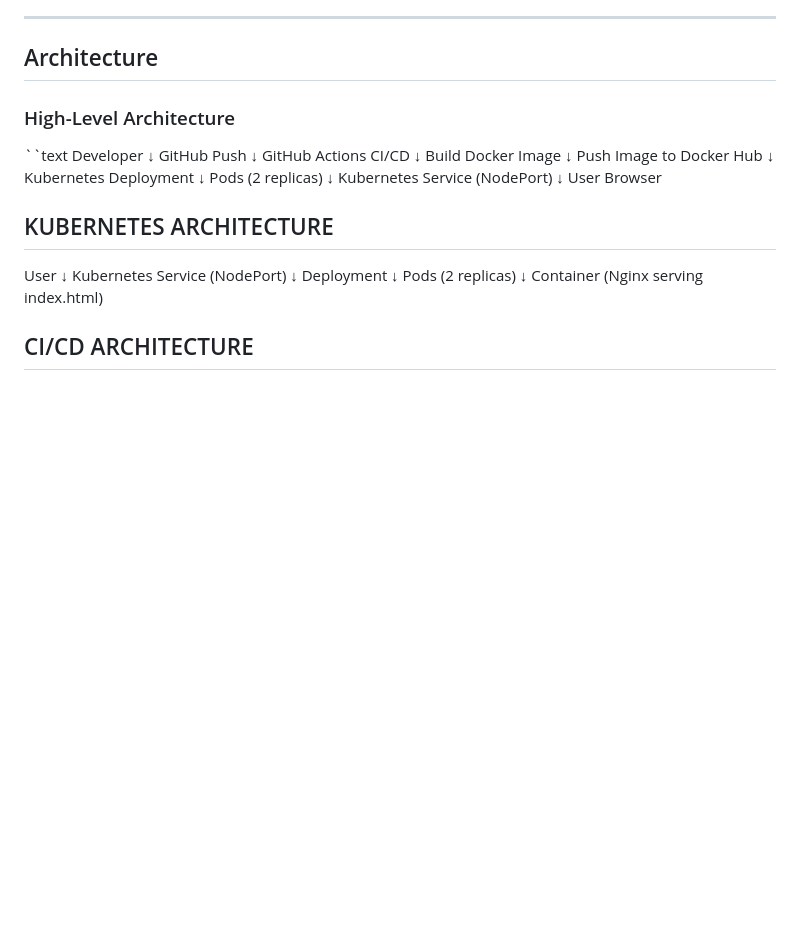
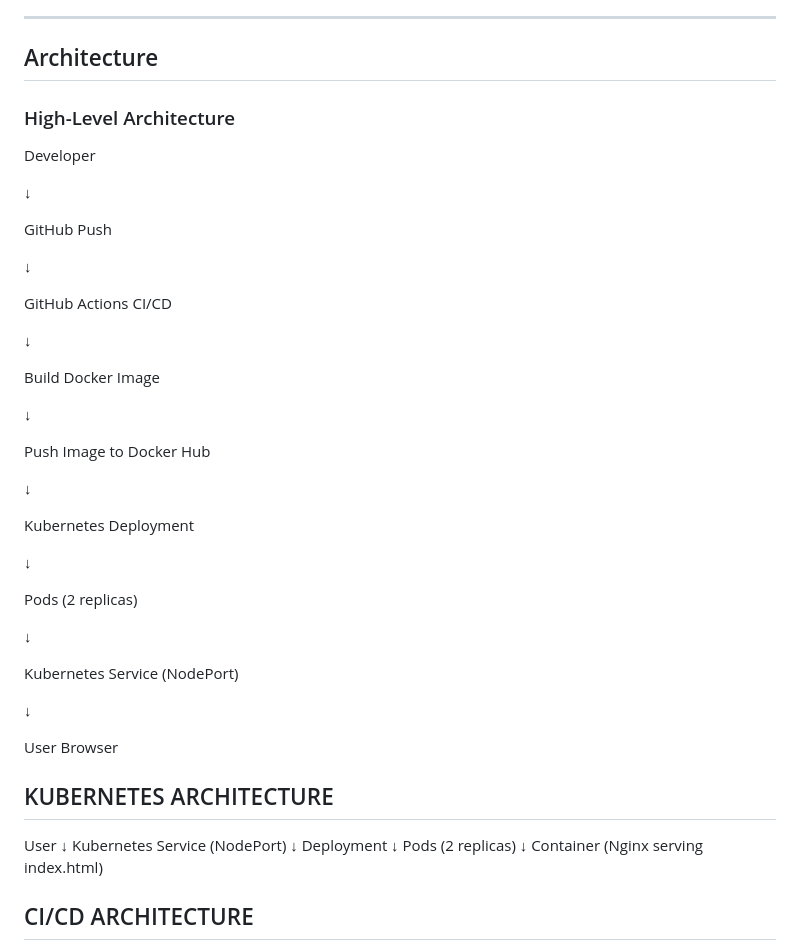
Before and after one commit to MADHANKUMAR68/simple-k8s-devops-project, a Markdown page: README.md, the part around the change. GitHub-like rendering; blank space fills up the shorter version.

```diff
--- a/README.md
+++ b/README.md
@@ -50,23 +50,39 @@ This project was built to practice core DevOps concepts in a simple and practica
 
 ### High-Level Architecture
 
-``text
+
 Developer
+
    ↓
+
 GitHub Push
+
    ↓
+
 GitHub Actions CI/CD
+
    ↓
+
 Build Docker Image
+
    ↓
+
 Push Image to Docker Hub
+
    ↓
+
 Kubernetes Deployment
+
    ↓
+
 Pods (2 replicas)
+
    ↓
+
 Kubernetes Service (NodePort)
+
    ↓
+
 User Browser
 
 
```
